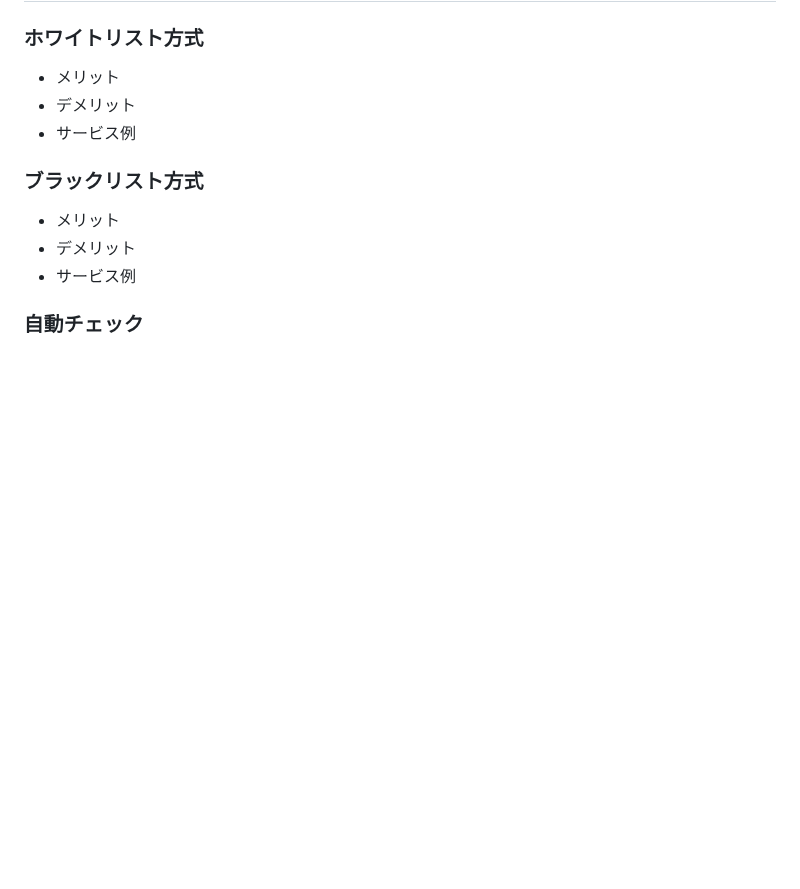
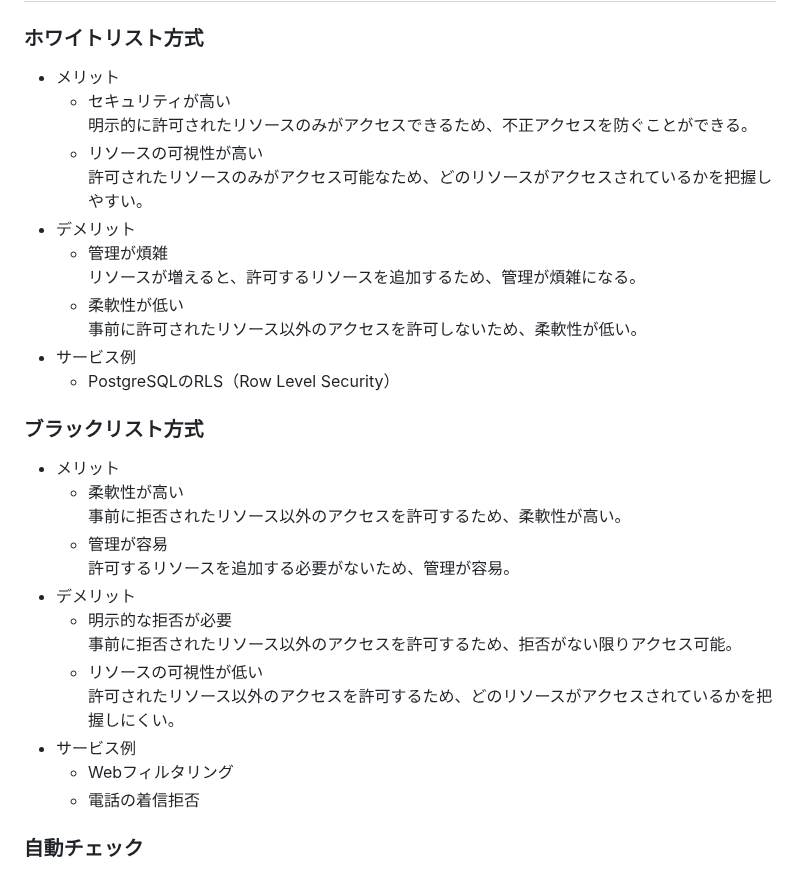
Before and after one commit to cashev/praha-challenge, a Markdown page: 08_cloud-infra/01_iam/task02.md, the part around the change. Rendered like a GitHub page; blank space fills up the shorter version.

Commit message:
課題02 設計方針

```diff
--- a/08_cloud-infra/01_iam/task02.md
+++ b/08_cloud-infra/01_iam/task02.md
@@ -194,13 +194,32 @@ S3バケットポリシーでパブリックアクセスを禁止する設定を
 ### ホワイトリスト方式
 
 - メリット
+  - セキュリティが高い
+    明示的に許可されたリソースのみがアクセスできるため、不正アクセスを防ぐことができる。
+  - リソースの可視性が高い
+    許可されたリソースのみがアクセス可能なため、どのリソースがアクセスされているかを把握しやすい。
 - デメリット
+  - 管理が煩雑
+    リソースが増えると、許可するリソースを追加するため、管理が煩雑になる。
+  - 柔軟性が低い
+    事前に許可されたリソース以外のアクセスを許可しないため、柔軟性が低い。
 - サービス例
+  - PostgreSQLのRLS（Row Level Security）
 
 ### ブラックリスト方式
 
 - メリット
+  - 柔軟性が高い
+    事前に拒否されたリソース以外のアクセスを許可するため、柔軟性が高い。
+  - 管理が容易
+    許可するリソースを追加する必要がないため、管理が容易。
 - デメリット
+  - 明示的な拒否が必要
+    事前に拒否されたリソース以外のアクセスを許可するため、拒否がない限りアクセス可能。
+  - リソースの可視性が低い
+    許可されたリソース以外のアクセスを許可するため、どのリソースがアクセスされているかを把握しにくい。
 - サービス例
+  - Webフィルタリング
+  - 電話の着信拒否
 
 ### 自動チェック
```
